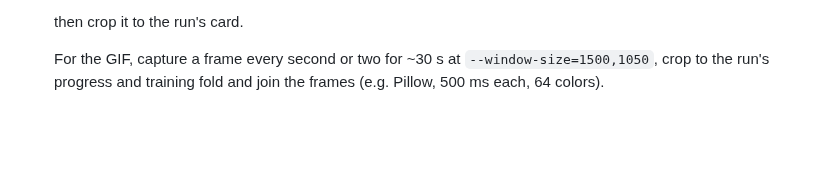
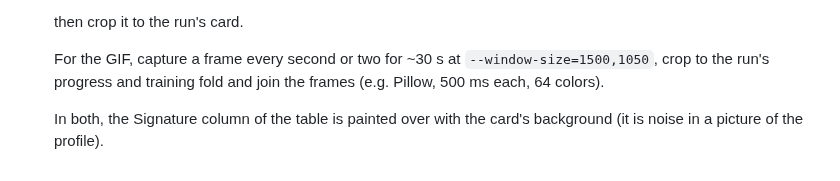
Before and after one commit to apriori3d/ico, a Markdown page: docs/images/README.md, the part around the change. Rendered like a GitHub page; blank space fills up the shorter version.

Commit message:
README: the Live Board pictures without the Signature column
Co-Authored-By: Claude Opus 5.5 <noreply@anthropic.com>

```diff
--- a/docs/images/README.md
+++ b/docs/images/README.md
@@ -22,3 +22,6 @@
   For the GIF, capture a frame every second or two for ~30 s at
   `--window-size=1500,1050`, crop to the run's progress and training fold and
   join the frames (e.g. Pillow, 500 ms each, 64 colors).
+
+  In both, the Signature column of the table is painted over with the card's
+  background (it is noise in a picture of the profile).
```
Also changed, not shown: docs/images/live_board.png, 1 other file.
